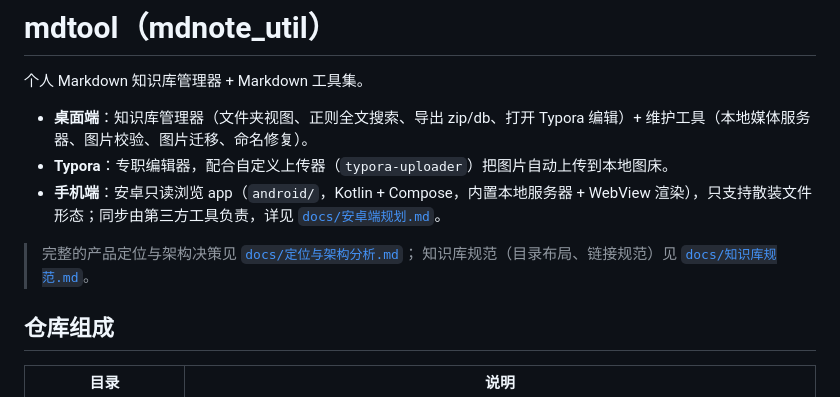
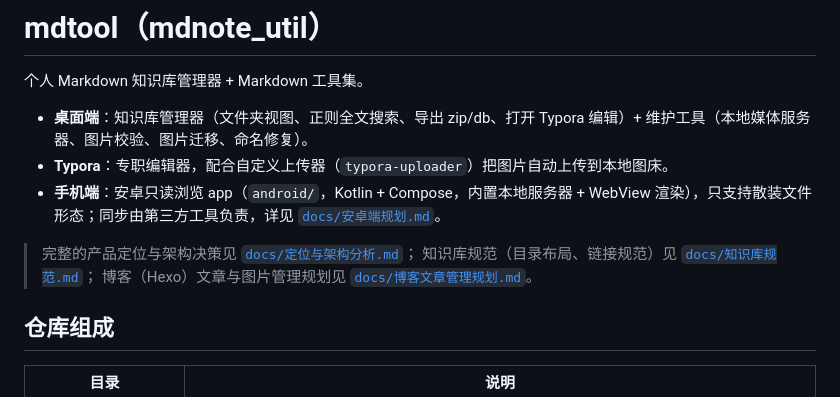
Before and after one commit to luiox/mdtool, a Markdown page: README.md, the part around the change. GitHub-like rendering.

```diff
--- a/README.md
+++ b/README.md
@@ -7,7 +7,8 @@
 - **手机端**：安卓只读浏览 app（`android/`，Kotlin + Compose，内置本地服务器 + WebView 渲染），只支持散装文件形态；同步由第三方工具负责，详见 [`docs/安卓端规划.md`](docs/安卓端规划.md)。
 
 > 完整的产品定位与架构决策见 [`docs/定位与架构分析.md`](docs/定位与架构分析.md)；
-> 知识库规范（目录布局、链接规范）见 [`docs/知识库规范.md`](docs/知识库规范.md)。
+> 知识库规范（目录布局、链接规范）见 [`docs/知识库规范.md`](docs/知识库规范.md)；
+> 博客（Hexo）文章与图片管理规划见 [`docs/博客文章管理规划.md`](docs/博客文章管理规划.md)。
 
 ## 仓库组成
 
```
Also changed, not shown: docs/博客文章管理规划.md (added, +57 -0 lines).
